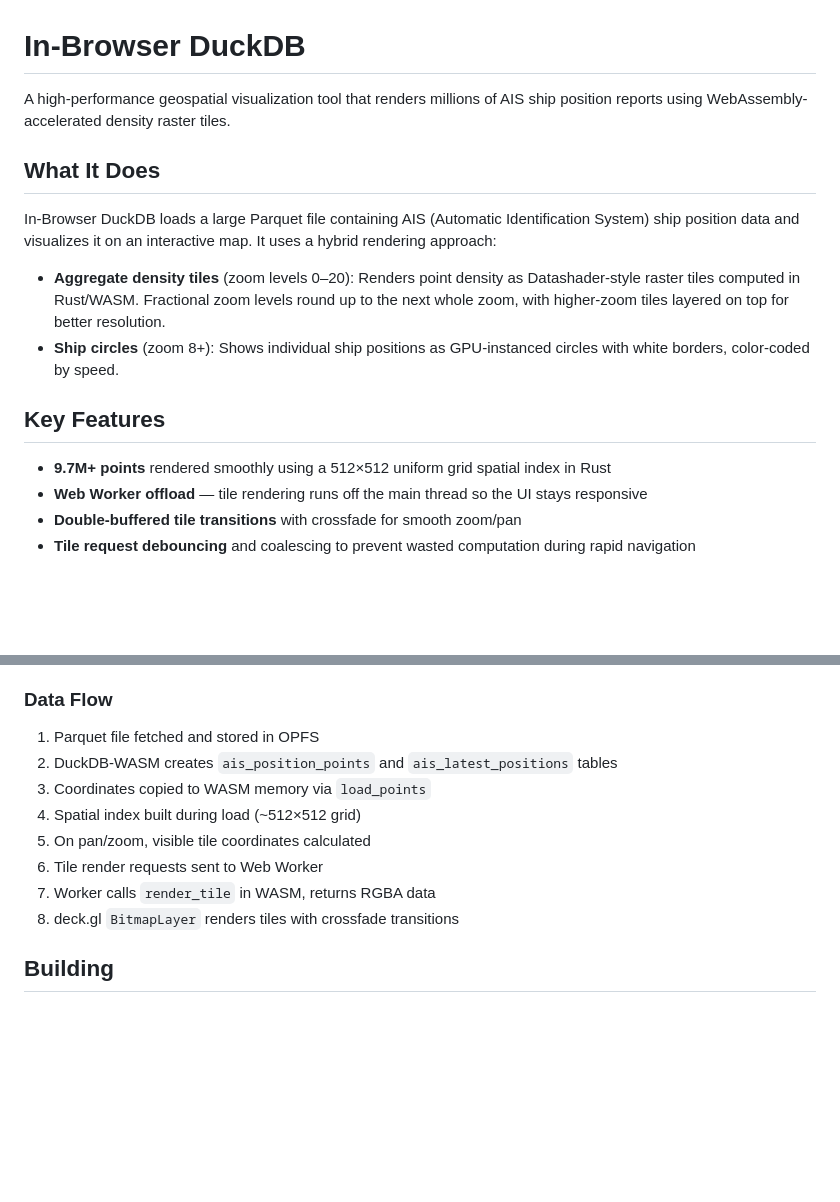
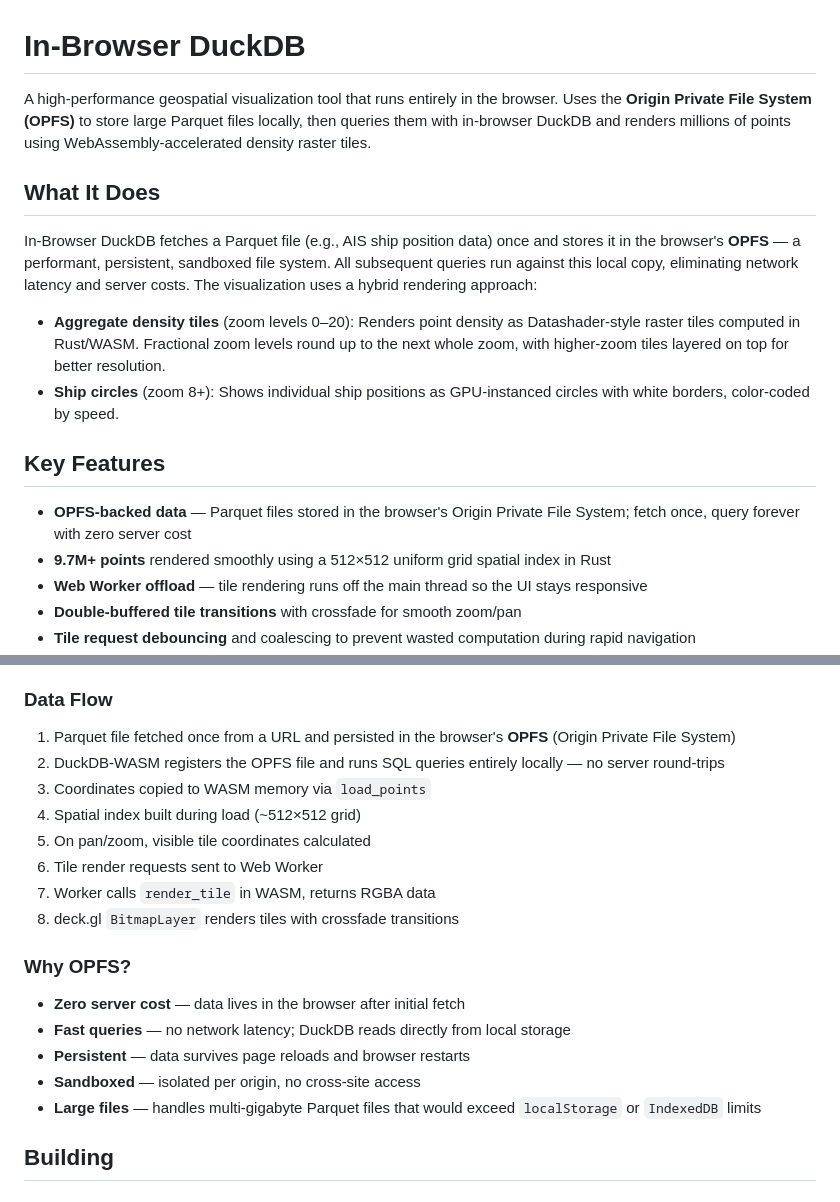
Before and after one commit to ScottSyms/opfs-sa, a Markdown page: README.md, 2 parts joined by grey strips. Drawn GitHub-style; blank space fills up the shorter version.

Commit message:
Emphasize OPFS role in data storage and query performance

```diff
--- a/README.md
+++ b/README.md
@@ -1,16 +1,17 @@
 # In-Browser DuckDB
 
-A high-performance geospatial visualization tool that renders millions of AIS ship position reports using WebAssembly-accelerated density raster tiles.
+A high-performance geospatial visualization tool that runs entirely in the browser. Uses the **Origin Private File System (OPFS)** to store large Parquet files locally, then queries them with in-browser DuckDB and renders millions of points using WebAssembly-accelerated density raster tiles.
 
 ## What It Does
 
-In-Browser DuckDB loads a large Parquet file containing AIS (Automatic Identification System) ship position data and visualizes it on an interactive map. It uses a hybrid rendering approach:
+In-Browser DuckDB fetches a Parquet file (e.g., AIS ship position data) once and stores it in the browser's **OPFS** — a performant, persistent, sandboxed file system. All subsequent queries run against this local copy, eliminating network latency and server costs. The visualization uses a hybrid rendering approach:
 
 - **Aggregate density tiles** (zoom levels 0–20): Renders point density as Datashader-style raster tiles computed in Rust/WASM. Fractional zoom levels round up to the next whole zoom, with higher-zoom tiles layered on top for better resolution.
 - **Ship circles** (zoom 8+): Shows individual ship positions as GPU-instanced circles with white borders, color-coded by speed.
 
 ## Key Features
 
+- **OPFS-backed data** — Parquet files stored in the browser's Origin Private File System; fetch once, query forever with zero server cost
 - **9.7M+ points** rendered smoothly using a 512×512 uniform grid spatial index in Rust
 - **Web Worker offload** — tile rendering runs off the main thread so the UI stays responsive
 - **Double-buffered tile transitions** with crossfade for smooth zoom/pan
@@ -40,14 +41,22 @@ In-Browser DuckDB loads a large Parquet file containing AIS (Automatic Identific
 
 ### Data Flow
 
-1. Parquet file fetched and stored in OPFS
-2. DuckDB-WASM creates `ais_position_points` and `ais_latest_positions` tables
+1. Parquet file fetched once from a URL and persisted in the browser's **OPFS** (Origin Private File System)
+2. DuckDB-WASM registers the OPFS file and runs SQL queries entirely locally — no server round-trips
 3. Coordinates copied to WASM memory via `load_points`
 4. Spatial index built during load (~512×512 grid)
 5. On pan/zoom, visible tile coordinates calculated
 6. Tile render requests sent to Web Worker
 7. Worker calls `render_tile` in WASM, returns RGBA data
 8. deck.gl `BitmapLayer` renders tiles with crossfade transitions
+
+### Why OPFS?
+
+- **Zero server cost** — data lives in the browser after initial fetch
+- **Fast queries** — no network latency; DuckDB reads directly from local storage
+- **Persistent** — data survives page reloads and browser restarts
+- **Sandboxed** — isolated per origin, no cross-site access
+- **Large files** — handles multi-gigabyte Parquet files that would exceed `localStorage` or `IndexedDB` limits
 
 ## Building
 
```
